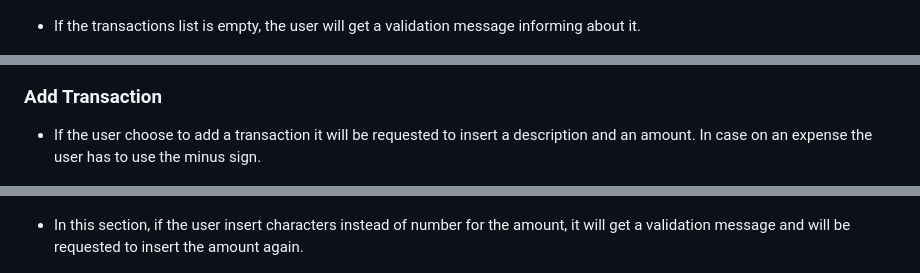
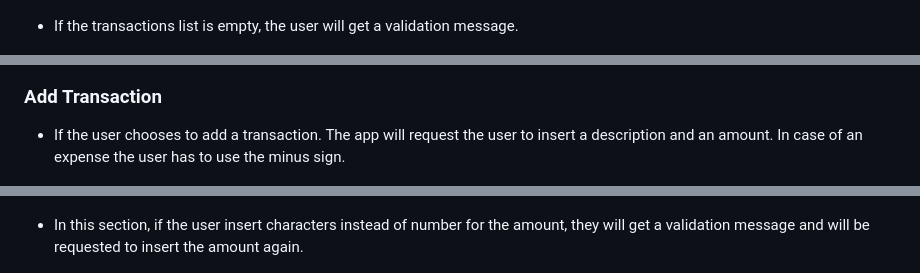
Before and after one commit to c-argus/ExpensiveIrishHouses, a Markdown page: README.md, 3 parts joined by grey strips. Rendered like a GitHub page.

```diff
--- a/README.md
+++ b/README.md
@@ -45,16 +43,16 @@ The live website on Heroku can be accessed at the following link: [Live Website
 
 ![List](./assets/images/list_eih.JPG)
 
-* If the transactions list is empty, the user will get a validation message informing about it.
+* If the transactions list is empty, the user will get a validation message.
 
 ![Menu_validation](./assets/images/menu_validation_eih.JPG)
 
 ### **Add Transaction**
-* If the user choose to add a transaction it will be requested to insert a description and an amount. In case on an expense the user has to use the minus sign.
+* If the user chooses to add a transaction. The app will request the user to insert a description and an amount. In case of an expense the user has to use the minus sign.
 
 ![Add](./assets/images/add_eih.JPG)
 
-* In this section, if the user insert characters instead of number for the amount, it will get a validation message and will be requested to insert the amount again.
+* In this section, if the user insert characters instead of number for the amount, they will get a validation message and will be requested to insert the amount again.
 
 ![Add_error](./assets/images/add_error_eih.JPG)
 
```
Also changed, not shown: other parts of README.md (+23 -28 lines).
